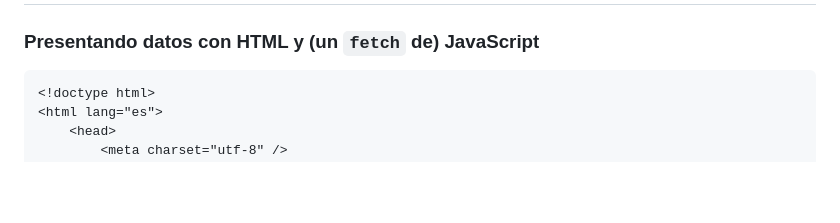
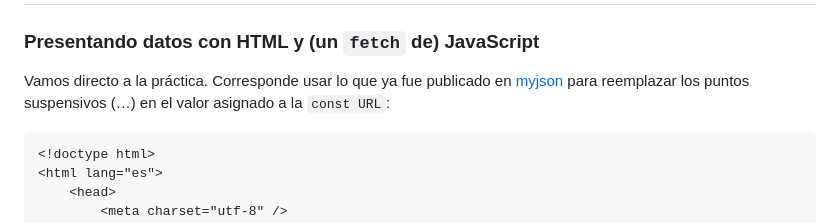
Before and after one commit to profesorfaco/troncal, a Markdown page: clase-07/README.md, the part around the change. Drawn GitHub-style; blank space fills up the shorter version.

````diff
--- a/clase-07/README.md
+++ b/clase-07/README.md
@@ -1,6 +1,8 @@
 # [Diseño y visualización de información](https://github.com/profesorfaco/troncal/) → Clase 07 → 21 de abril
 
 ### Presentando datos con HTML y (un `fetch` de) JavaScript
+
+Vamos directo a la práctica. Corresponde usar lo que ya fue publicado en [myjson](https://myjson.online/) para reemplazar los puntos suspensivos (…) en el valor asignado a la `const URL`:
 
 ```
 <!doctype html>
````
